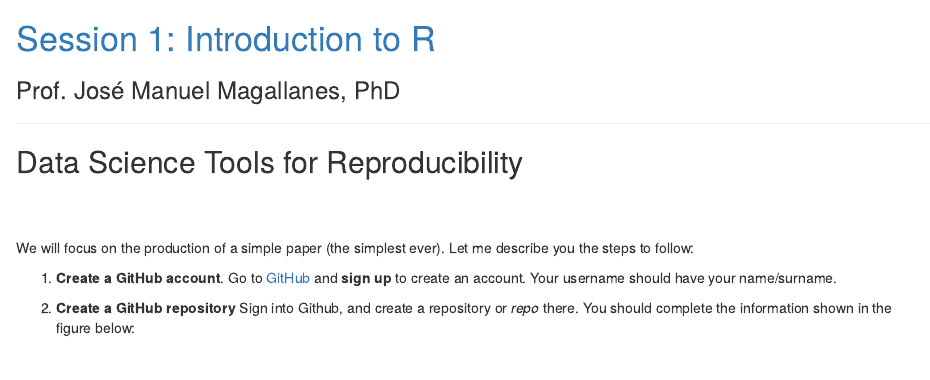
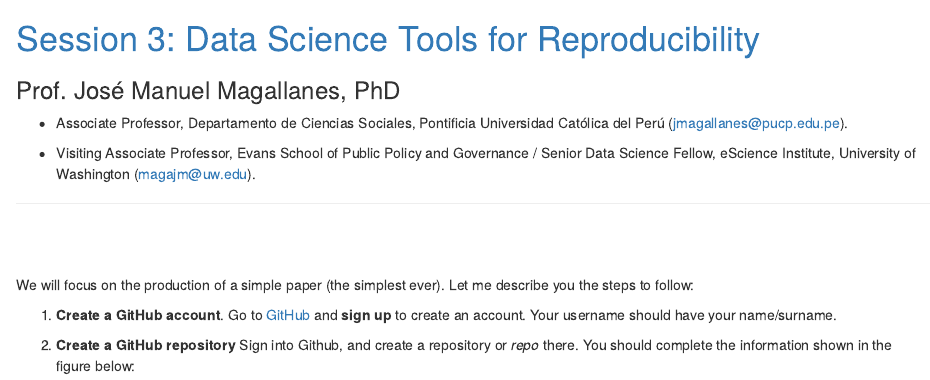
Before and after one commit to lizcrooks/Reproducibility, an R Markdown document (index.Rmd): the page in a window 1100 px wide, from its top. Rendered offline with R 4.5, knitr and Pandoc, with nearby package versions.

Commit message:
update index

```diff
--- a/index.Rmd
+++ b/index.Rmd
@@ -2,13 +2,16 @@
 <br>
 <center><img src="https://i.imgur.com/hkb7Bq7.png" width="500"></center>
 
-# [Session 1: Introduction to R](https://github.com/eScienceWinterSchool/RRStudioSession)
+# [Session 3: Data Science Tools for Reproducibility](https://github.com/eScienceWinterSchool/Reproducibility)
 
 ### Prof. José Manuel Magallanes, PhD
 
+* Associate Professor, Departamento de Ciencias Sociales, Pontificia Universidad Católica del Perú ([jmagallanes@pucp.edu.pe](mailto:jmagallanes@pucp.edu.pe)).
+
+* Visiting Associate Professor, Evans School of Public Policy and Governance / Senior Data Science Fellow, eScience Institute, University of Washington ([magajm@uw.edu](mailto:magajm@uw.edu)).
+
 _____
 
-## Data Science Tools for Reproducibility
 
 <br></br>
 
```
Also changed, not shown: index.html.
